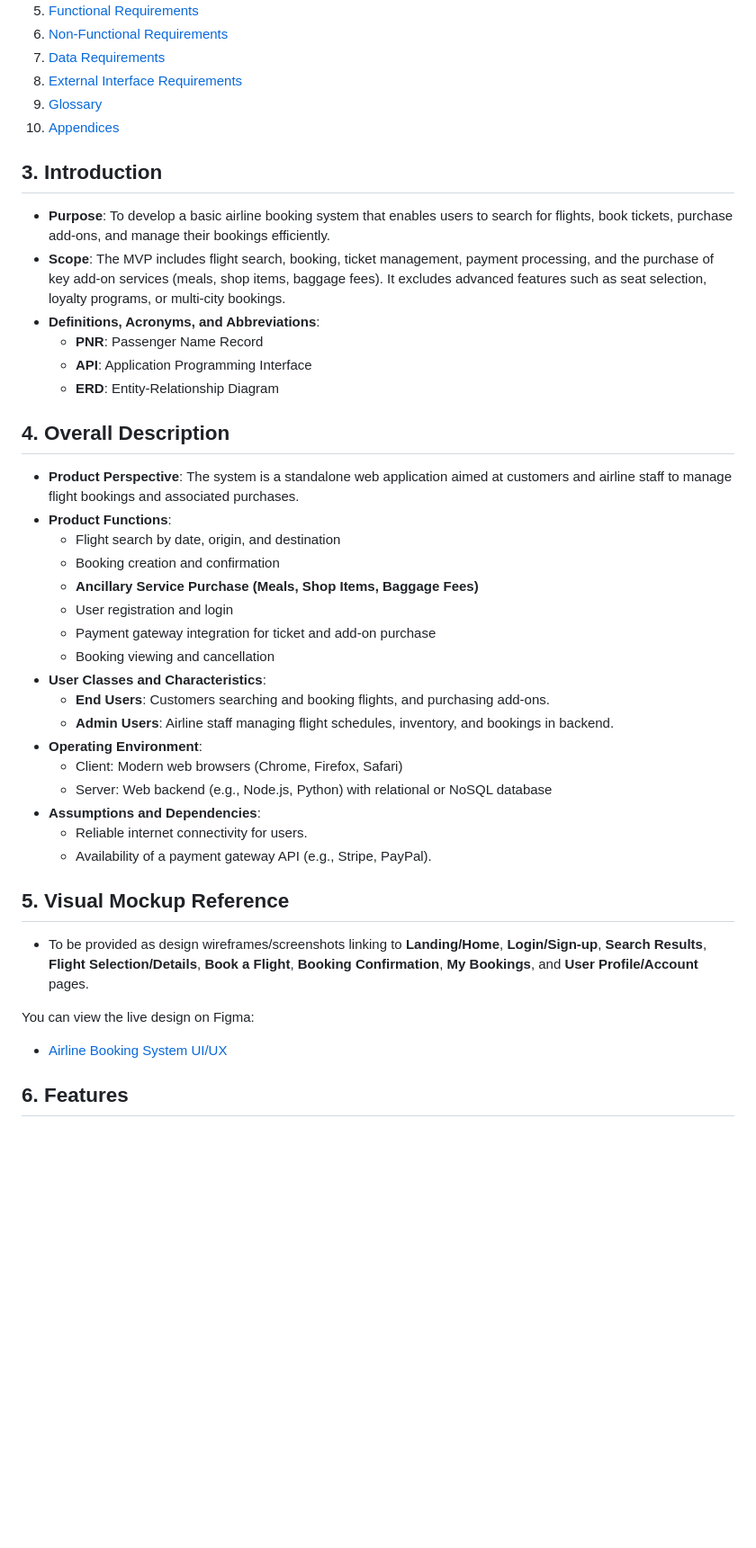
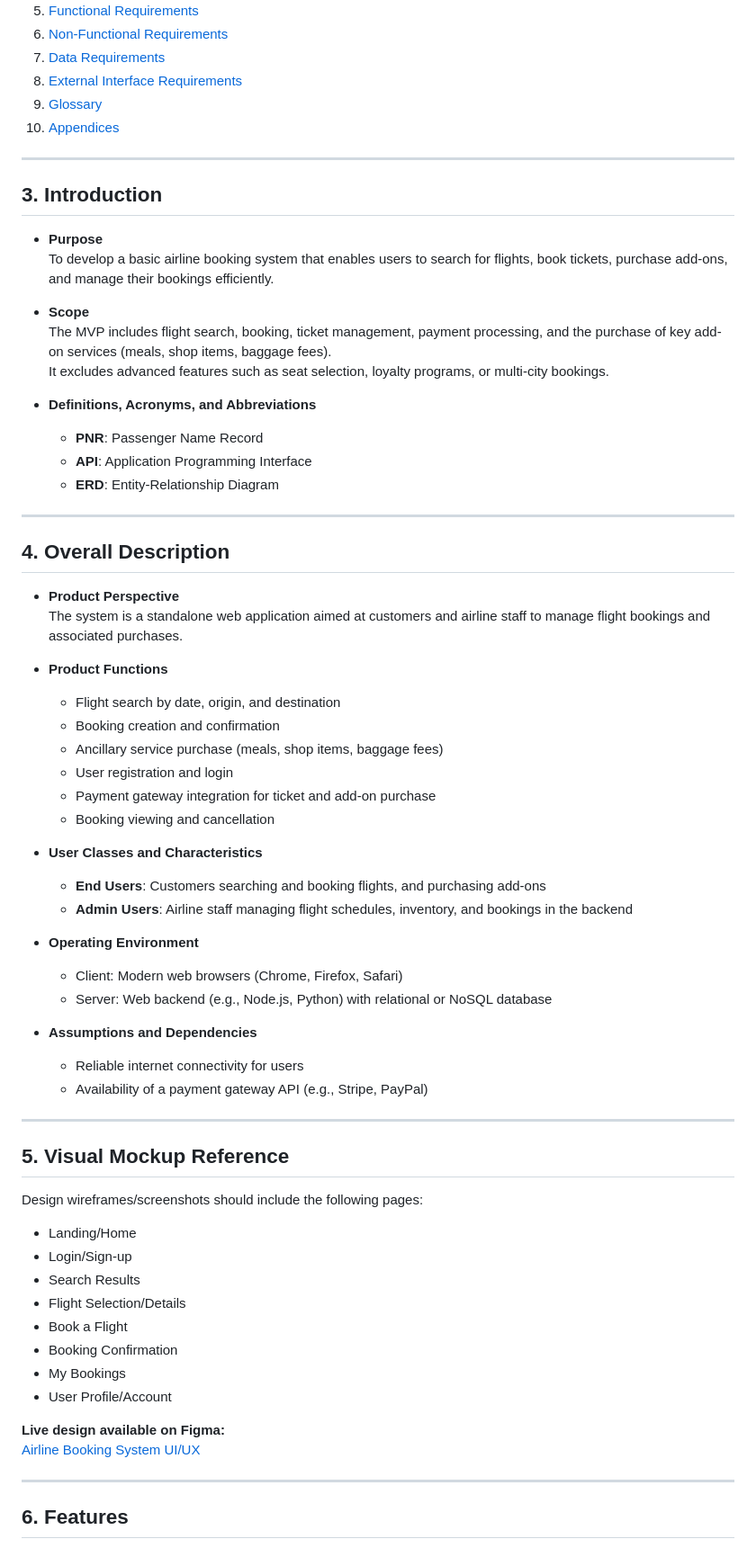
Before and after one commit to reyteves/airline-booking-system, a Markdown page: README.md, the part around one of its changes. Shown at 90% size. GitHub-like rendering; blank space fills up the shorter version.

```diff
--- a/README.md
+++ b/README.md
@@ -23,45 +24,67 @@
 9. [Glossary](#11-glossary)
 10. [Appendices](#12-appendices)
 
+---
+
 ## 3. Introduction
 
-- **Purpose**:
-To develop a basic airline booking system that enables users to search for flights, book tickets, purchase add-ons, and manage their bookings efficiently.
-- **Scope**:
-The MVP includes flight search, booking, ticket management, payment processing, and the purchase of key add-on services (meals, shop items, baggage fees). It excludes advanced features such as seat selection, loyalty programs, or multi-city bookings.
-- **Definitions, Acronyms, and Abbreviations**:
-    - **PNR**: Passenger Name Record
-    - **API**: Application Programming Interface
-    - **ERD**: Entity-Relationship Diagram
+- **Purpose**
+  To develop a basic airline booking system that enables users to search for flights, book tickets, purchase add-ons, and manage their bookings efficiently.
+
+- **Scope**
+  The MVP includes flight search, booking, ticket management, payment processing, and the purchase of key add-on services (meals, shop items, baggage fees).
+  It excludes advanced features such as seat selection, loyalty programs, or multi-city bookings.
+
+- **Definitions, Acronyms, and Abbreviations**
+  - **PNR**: Passenger Name Record
+  - **API**: Application Programming Interface
+  - **ERD**: Entity-Relationship Diagram
+
+---
 
 ## 4. Overall Description
 
-- **Product Perspective**:
-The system is a standalone web application aimed at customers and airline staff to manage flight bookings and associated purchases.
-- **Product Functions**:
-    - Flight search by date, origin, and destination
-    - Booking creation and confirmation
-    - **Ancillary Service Purchase (Meals, Shop Items, Baggage Fees)**
-    - User registration and login
-    - Payment gateway integration for ticket and add-on purchase
-    - Booking viewing and cancellation
-- **User Classes and Characteristics**:
-    - **End Users**: Customers searching and booking flights, and purchasing add-ons.
-    - **Admin Users**: Airline staff managing flight schedules, inventory, and bookings in backend.
-- **Operating Environment**:
-    - Client: Modern web browsers (Chrome, Firefox, Safari)
-    - Server: Web backend (e.g., Node.js, Python) with relational or NoSQL database
-- **Assumptions and Dependencies**:
-    - Reliable internet connectivity for users.
-    - Availability of a payment gateway API (e.g., Stripe, PayPal).
+- **Product Perspective**
+  The system is a standalone web application aimed at customers and airline staff to manage flight bookings and associated purchases.
 
+- **Product Functions**
+  - Flight search by date, origin, and destination
+  - Booking creation and confirmation
+  - Ancillary service purchase (meals, shop items, baggage fees)
+  - User registration and login
+  - Payment gateway integration for ticket and add-on purchase
+  - Booking viewing and cancellation
+
+- **User Classes and Characteristics**
+  - **End Users**: Customers searching and booking flights, and purchasing add-ons
+  - **Admin Users**: Airline staff managing flight schedules, inventory, and bookings in the backend
+
+- **Operating Environment**
+  - Client: Modern web browsers (Chrome, Firefox, Safari)
+  - Server: Web backend (e.g., Node.js, Python) with relational or NoSQL database
+
+- **Assumptions and Dependencies**
+  - Reliable internet connectivity for users
+  - Availability of a payment gateway API (e.g., Stripe, PayPal)
+
+---
 
 ## 5. Visual Mockup Reference
 
-- To be provided as design wireframes/screenshots linking to **Landing/Home**, **Login/Sign-up**, **Search Results**, **Flight Selection/Details**, **Book a Flight**, **Booking Confirmation**, **My Bookings**, and **User Profile/Account** pages.
+Design wireframes/screenshots should include the following pages:
+- Landing/Home
+- Login/Sign-up
+- Search Results
+- Flight Selection/Details
+- Book a Flight
+- Booking Confirmation
+- My Bookings
+- User Profile/Account
 
-You can view the live design on Figma:
-- [Airline Booking System UI/UX](https://www.figma.com/file/2TIfAaviZLvRTfY95KbdWj/Airline-Booking-System-UI-UX?node-id=0-4&t=rJMVaOfTQaEewtvx-0)
+**Live design available on Figma:**
+[Airline Booking System UI/UX](https://www.figma.com/file/2TIfAaviZLvRTfY95KbdWj/Airline-Booking-System-UI-UX?node-id=0-4&t=rJMVaOfTQaEewtvx-0)
+
+---
 
 ## 6. Features
 
```
Also changed, not shown: other parts of README.md (+64 -2 lines).
